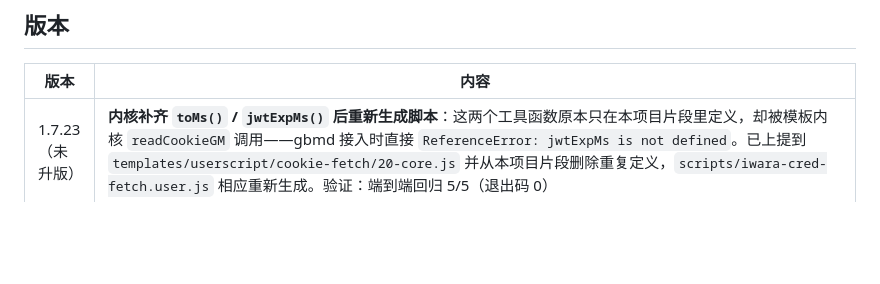
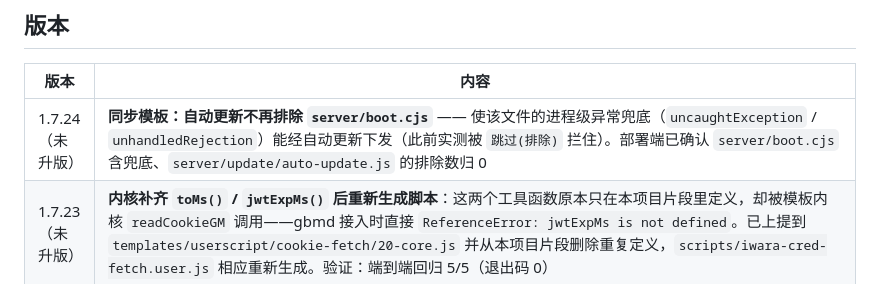
Before and after one commit to EIGHTfs/iwara-downloader, a Markdown page: README.md, the part around the change. Rendered like a GitHub page; blank space fills up the shorter version.

Commit message:
docs: README 记录「自动更新不再排除 server/boot.cjs」
- 记录部署端已确认的效果：server/boot.cjs 含进程级兜底、server/update/auto-update.js 排除数归 0

```diff
--- a/README.md
+++ b/README.md
@@ -241,6 +241,7 @@ aria2 进程自己做 DNS。若本机 DNS 污染 iwara 子域，需在 **aria2
 
 | 版本 | 内容 |
 |---|---|
+| 1.7.24（未升版） | **同步模板：自动更新不再排除 `server/boot.cjs`** —— 使该文件的进程级异常兜底（`uncaughtException` / `unhandledRejection`）能经自动更新下发（此前实测被 `跳过(排除)` 拦住）。部署端已确认 `server/boot.cjs` 含兜底、`server/update/auto-update.js` 的排除数归 0 |
 | 1.7.23（未升版） | **内核补齐 `toMs()` / `jwtExpMs()` 后重新生成脚本**：这两个工具函数原本只在本项目片段里定义，却被模板内核 `readCookieGM` 调用——gbmd 接入时直接 `ReferenceError: jwtExpMs is not defined`。已上提到 `templates/userscript/cookie-fetch/20-core.js` 并从本项目片段删除重复定义，`scripts/iwara-cred-fetch.user.js` 相应重新生成。验证：端到端回归 5/5（退出码 0） |
 | 1.7.22（未升版） | **钩子名统一 + 端到端测试参数化**：①面板打开统一为钩子名 `openPanel`（原 `showPanel` 与 gbmd 的 `openPanel` 不一致，模板/内核调用它会导致另一项目 ReferenceError）；②`sessionHeaders()` 上提到模板内核（原在 iwara 侧，却被内核 `fetchServerCreds` 调用，别的项目接入即报未定义）；③模板图标改走配置占位符 `{{ICON}}`（原误用 iwara 常量 `IWARA_ICON`）；④`test/verify-userscript-panel.cjs` 参数化（`US_SERVER`/`US_SITE_URL`/`US_IDP`/`US_USERSCRIPT`），同一份测试可测 iwara 与 gbmd。验证：产物 `node --check`、端到端回归 **5/5**（退出码 0，面板仍渲染「✅ 已登录（剩 29 天）」） |
 | 1.7.21（未升版） | **脚本组装改为清单驱动 + 「通用/特化」分层 + 合并 gbmd 更优实现**：①`assemble.json` 新增 `commands`，现在 `bash bench-template/setup.sh --to assemble.json` 会自动跑 `build-userscript.js` 生成 `scripts/iwara-cred-fetch.user.js`（不必再手动跑组装器；`--dry-run` 只打印命令）。②分层——通用件（`header.tpl`/`20-core.js`/`25-style.js`）留在模板，iwara 特化的面板 UI 与账号逻辑（`30-panel.js`/`40-account.js`）改放 `templates/_downloader/_iwara/userscript/` 项目片段，组装器按数字前缀拼接故无感。③差异取优合并：`readCookieGM` 增加 `diag` 诊断（读不到 Cookie 时直接说明是「未装 GM_cookie / 未授权 / 返回 0 个」）、`applyCookieToBrowser` 支持多域写回（配置 `SITE_DOMAINS=www.iwara.tv,iwara.tv`）、`copyText` 统一走面板内 `showToast`。验证：`node --check`、setup 组装（含命令）产物与单独跑组装器零差异、组装幂等、端到端回归 **5/5**（面板仍渲染「✅ 已登录（剩 29 天）」） |
```
